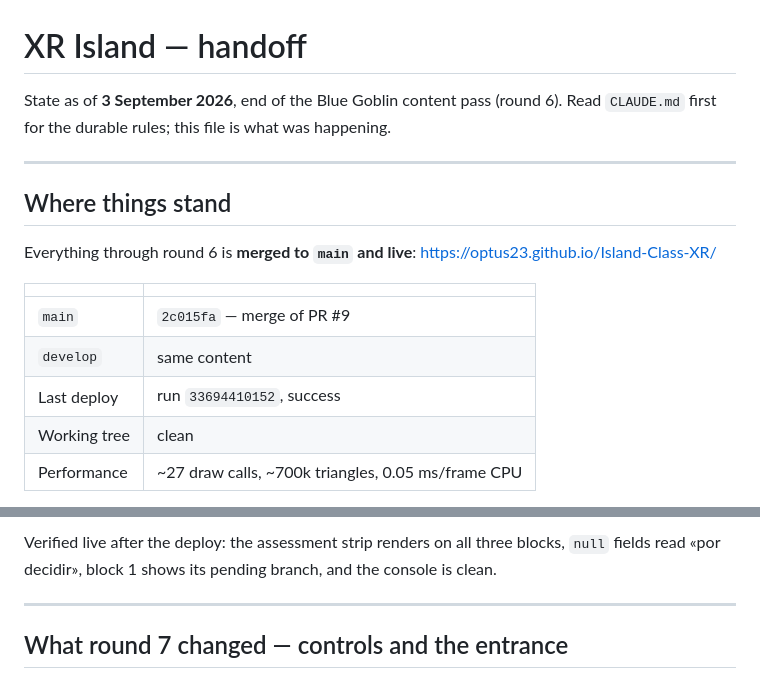
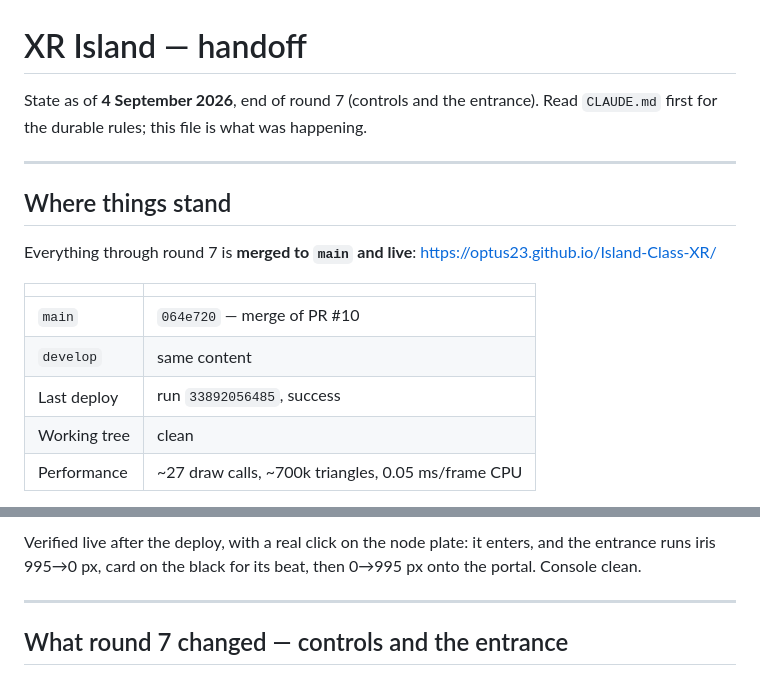
Before and after one commit to optus23/Island-Class-XR, a Markdown page: handoff.md, 2 parts joined by grey strips. Drawn GitHub-style.

Commit message:
docs: round 7 shipped — PR #10, verified live on Pages
Co-Authored-By: Claude Opus 5 <noreply@anthropic.com>

```diff
--- a/handoff.md
+++ b/handoff.md
@@ -1,20 +1,20 @@
 # XR Island — handoff
 
-State as of **3 September 2026**, end of the Blue Goblin content pass (round 6).
+State as of **4 September 2026**, end of round 7 (controls and the entrance).
 Read `CLAUDE.md` first for the durable rules; this file is what was happening.
 
 ---
 
 ## Where things stand
 
-Everything through round 6 is **merged to `main` and live**:
+Everything through round 7 is **merged to `main` and live**:
 <https://optus23.github.io/Island-Class-XR/>
 
 | | |
 | --- | --- |
-| `main` | `2c015fa` — merge of PR #9 |
+| `main` | `064e720` — merge of PR #10 |
 | `develop` | same content |
-| Last deploy | run `33694410152`, success |
+| Last deploy | run `33892056485`, success |
 | Working tree | clean |
 | Performance | ~27 draw calls, ~700k triangles, 0.05 ms/frame CPU |
 
@@ -28,7 +29,7 @@ Shipped rounds: [#3](https://github.com/optus23/Island-Class-XR/pull/3) ·
 
-Verified live after the deploy: the assessment strip renders on all three
-blocks, `null` fields read «por decidir», block 1 shows its pending branch, and
-the console is clean.
+Verified live after the deploy, with a real click on the node plate: it enters,
+and the entrance runs iris 995→0 px, card on the black for its beat, then
+0→995 px onto the portal. Console clean.
 
 ---
 
```
Also changed, not shown: other parts of handoff.md (+2 -1 lines).
